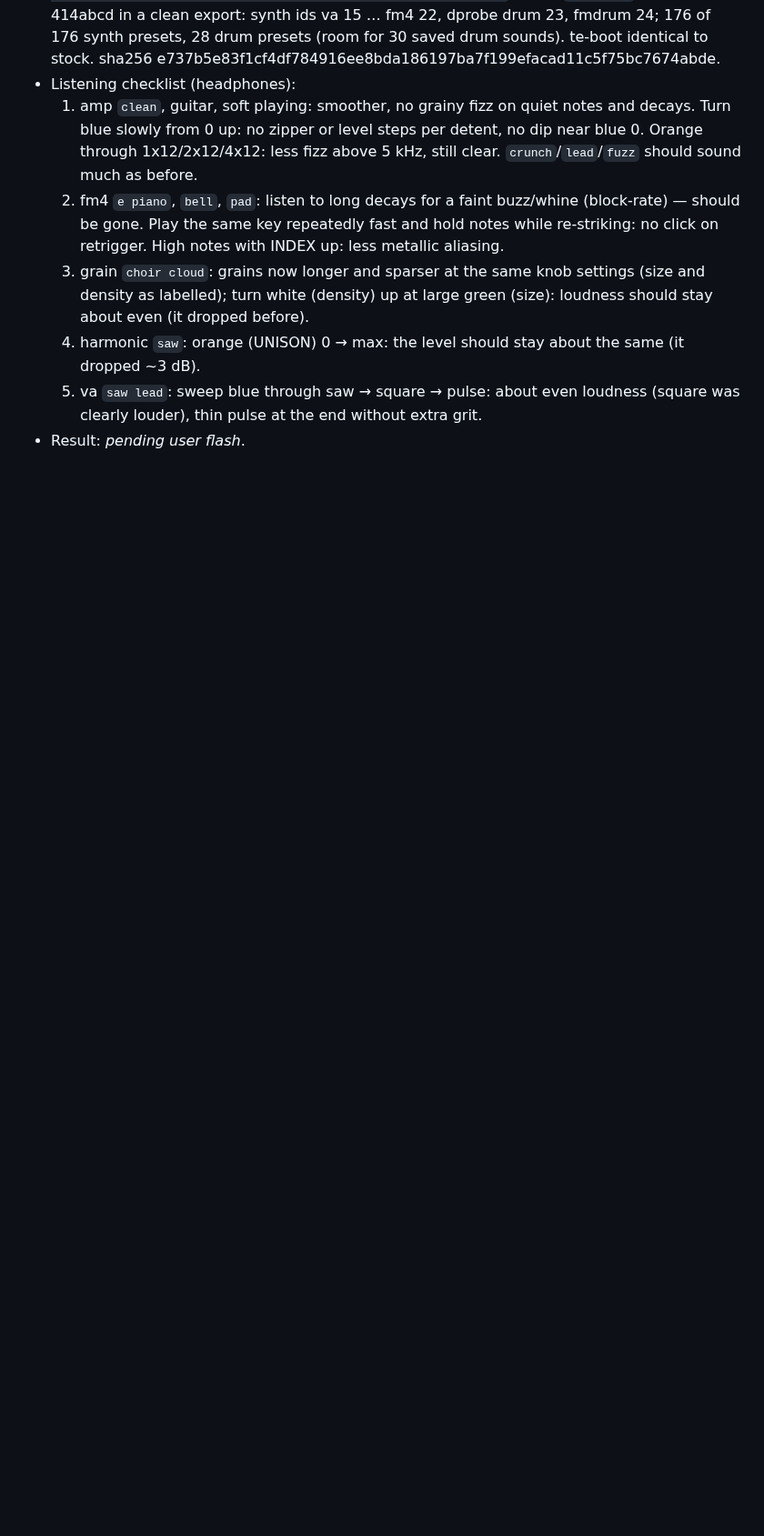
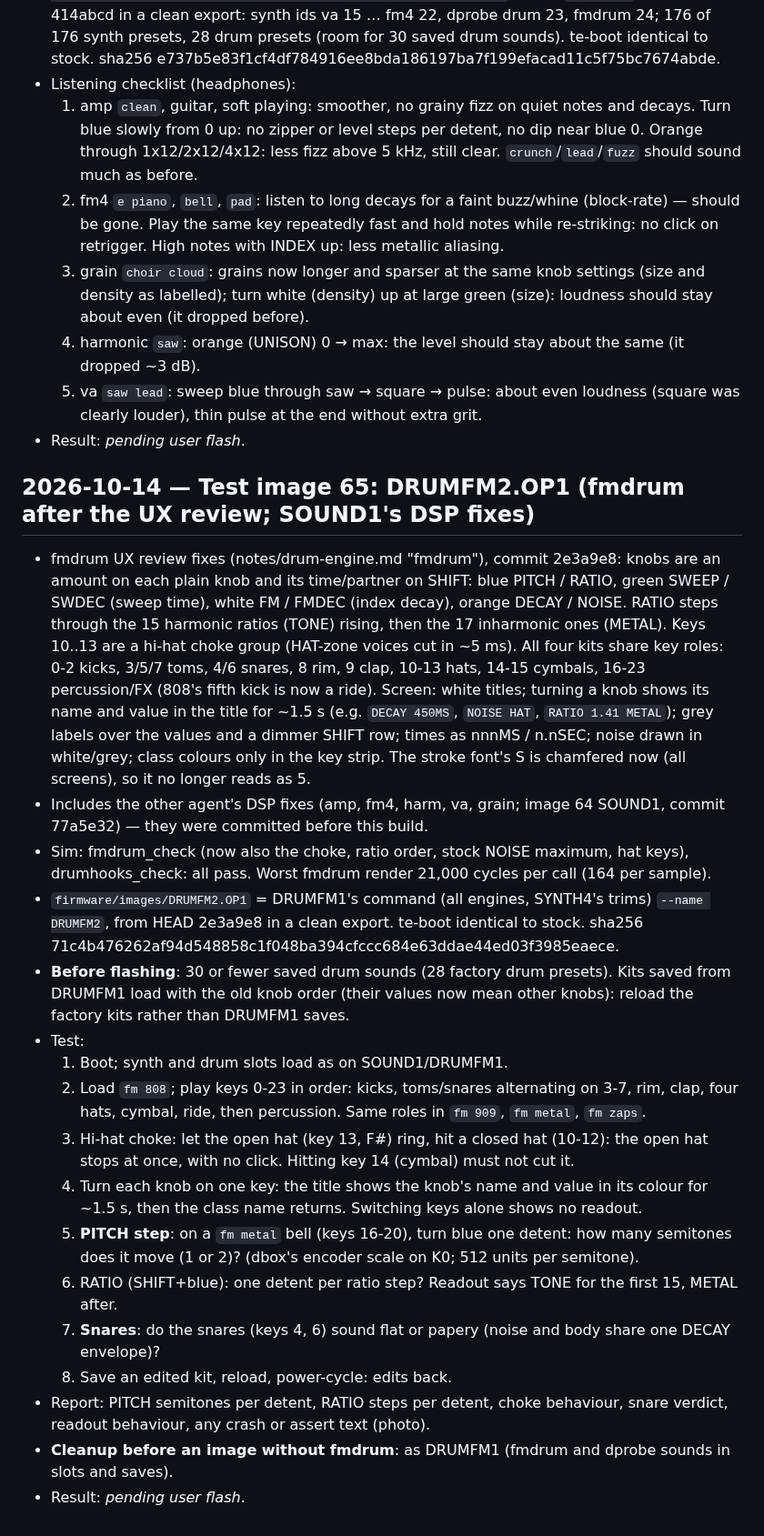
Before and after one commit to wsbuck/op1-overdub, a Markdown page: notes/LOG.md, the part around the change. Shown at 91% size. Rendered like a GitHub page; blank space fills up the shorter version.

Commit message:
LOG: test image 65 DRUMFM2 (fmdrum UX review fixes)

```diff
--- a/notes/LOG.md
+++ b/notes/LOG.md
@@ -834,3 +834,22 @@
   4. harmonic `saw`: orange (UNISON) 0 → max: the level should stay about the same (it dropped ~3 dB).
   5. va `saw lead`: sweep blue through saw → square → pulse: about even loudness (square was clearly louder), thin pulse at the end without extra grit.
 - Result: _pending user flash_.
+
+## 2026-10-14 — Test image 65: DRUMFM2.OP1 (fmdrum after the UX review; SOUND1's DSP fixes)
+- fmdrum UX review fixes (notes/drum-engine.md "fmdrum"), commit 2e3a9e8: knobs are an amount on each plain knob and its time/partner on SHIFT: blue PITCH / RATIO, green SWEEP / SWDEC (sweep time), white FM / FMDEC (index decay), orange DECAY / NOISE. RATIO steps through the 15 harmonic ratios (TONE) rising, then the 17 inharmonic ones (METAL). Keys 10..13 are a hi-hat choke group (HAT-zone voices cut in ~5 ms). All four kits share key roles: 0-2 kicks, 3/5/7 toms, 4/6 snares, 8 rim, 9 clap, 10-13 hats, 14-15 cymbals, 16-23 percussion/FX (808's fifth kick is now a ride). Screen: white titles; turning a knob shows its name and value in the title for ~1.5 s (e.g. `DECAY 450MS`, `NOISE HAT`, `RATIO 1.41 METAL`); grey labels over the values and a dimmer SHIFT row; times as nnnMS / n.nSEC; noise drawn in white/grey; class colours only in the key strip. The stroke font's S is chamfered now (all screens), so it no longer reads as 5.
+- Includes the other agent's DSP fixes (amp, fm4, harm, va, grain; image 64 SOUND1, commit 77a5e32) — they were committed before this build.
+- Sim: fmdrum_check (now also the choke, ratio order, stock NOISE maximum, hat keys), drumhooks_check: all pass. Worst fmdrum render 21,000 cycles per call (164 per sample).
+- `firmware/images/DRUMFM2.OP1` = DRUMFM1's command (all engines, SYNTH4's trims) `--name DRUMFM2`, from HEAD 2e3a9e8 in a clean export. te-boot identical to stock. sha256 71c4b476262af94d548858c1f048ba394cfccc684e63ddae44ed03f3985eaece.
+- **Before flashing**: 30 or fewer saved drum sounds (28 factory drum presets). Kits saved from DRUMFM1 load with the old knob order (their values now mean other knobs): reload the factory kits rather than DRUMFM1 saves.
+- Test:
+  1. Boot; synth and drum slots load as on SOUND1/DRUMFM1.
+  2. Load `fm 808`; play keys 0-23 in order: kicks, toms/snares alternating on 3-7, rim, clap, four hats, cymbal, ride, then percussion. Same roles in `fm 909`, `fm metal`, `fm zaps`.
+  3. Hi-hat choke: let the open hat (key 13, F#) ring, hit a closed hat (10-12): the open hat stops at once, with no click. Hitting key 14 (cymbal) must not cut it.
+  4. Turn each knob on one key: the title shows the knob's name and value in its colour for ~1.5 s, then the class name returns. Switching keys alone shows no readout.
+  5. **PITCH step**: on a `fm metal` bell (keys 16-20), turn blue one detent: how many semitones does it move (1 or 2)? (dbox's encoder scale on K0; 512 units per semitone).
+  6. RATIO (SHIFT+blue): one detent per ratio step? Readout says TONE for the first 15, METAL after.
+  7. **Snares**: do the snares (keys 4, 6) sound flat or papery (noise and body share one DECAY envelope)?
+  8. Save an edited kit, reload, power-cycle: edits back.
+- Report: PITCH semitones per detent, RATIO steps per detent, choke behaviour, snare verdict, readout behaviour, any crash or assert text (photo).
+- **Cleanup before an image without fmdrum**: as DRUMFM1 (fmdrum and dprobe sounds in slots and saves).
+- Result: _pending user flash_.
```
